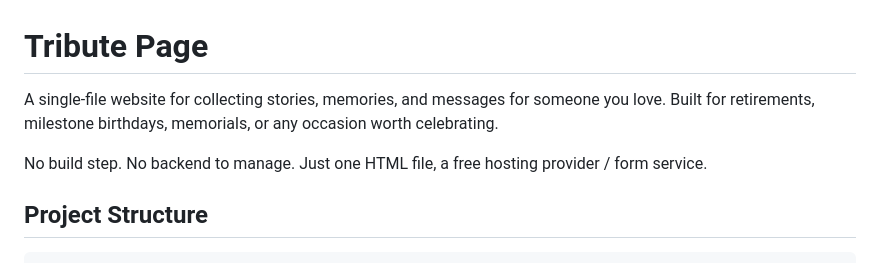
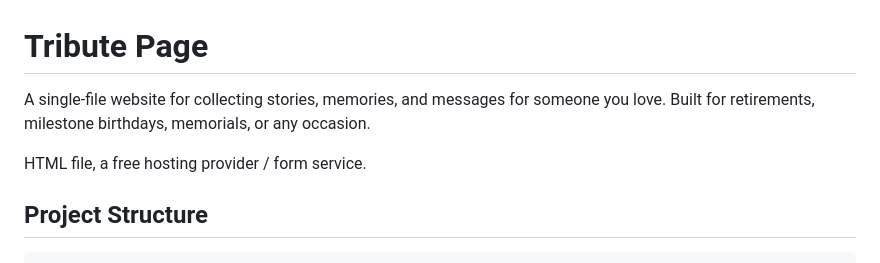
Before and after one commit to frivolouslabs/tribute-page, a Markdown page: README.md, the part around the change. GitHub-like rendering.

```diff
--- a/README.md
+++ b/README.md
@@ -1,8 +1,8 @@
 # Tribute Page
 
-A single-file website for collecting stories, memories, and messages for someone you love. Built for retirements, milestone birthdays, memorials, or any occasion worth celebrating.
+A single-file website for collecting stories, memories, and messages for someone you love. Built for retirements, milestone birthdays, memorials, or any occasion.
 
-No build step. No backend to manage. Just one HTML file, a free hosting provider / form service.
+HTML file, a free hosting provider / form service.
 
 ## Project Structure
 
```
